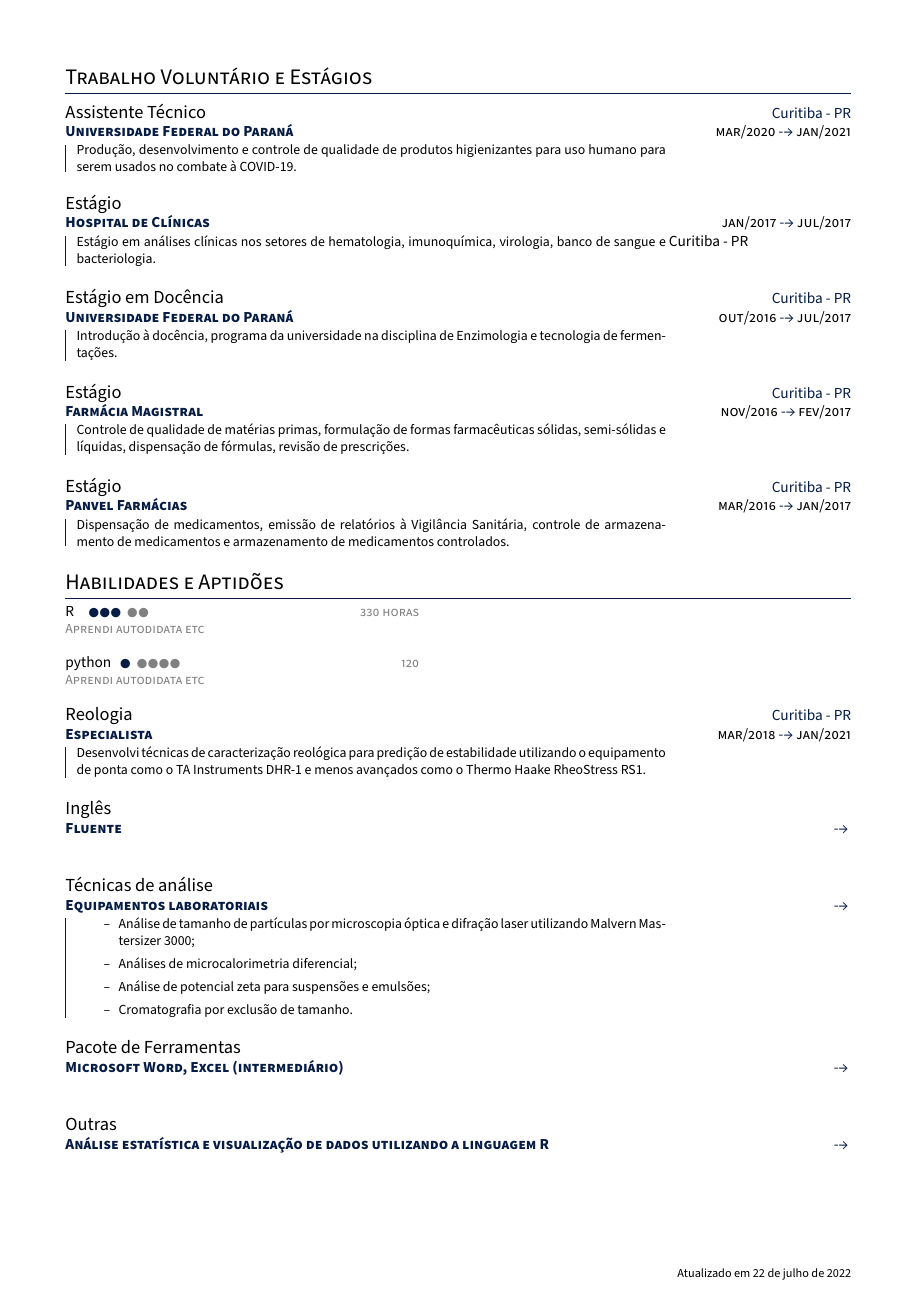
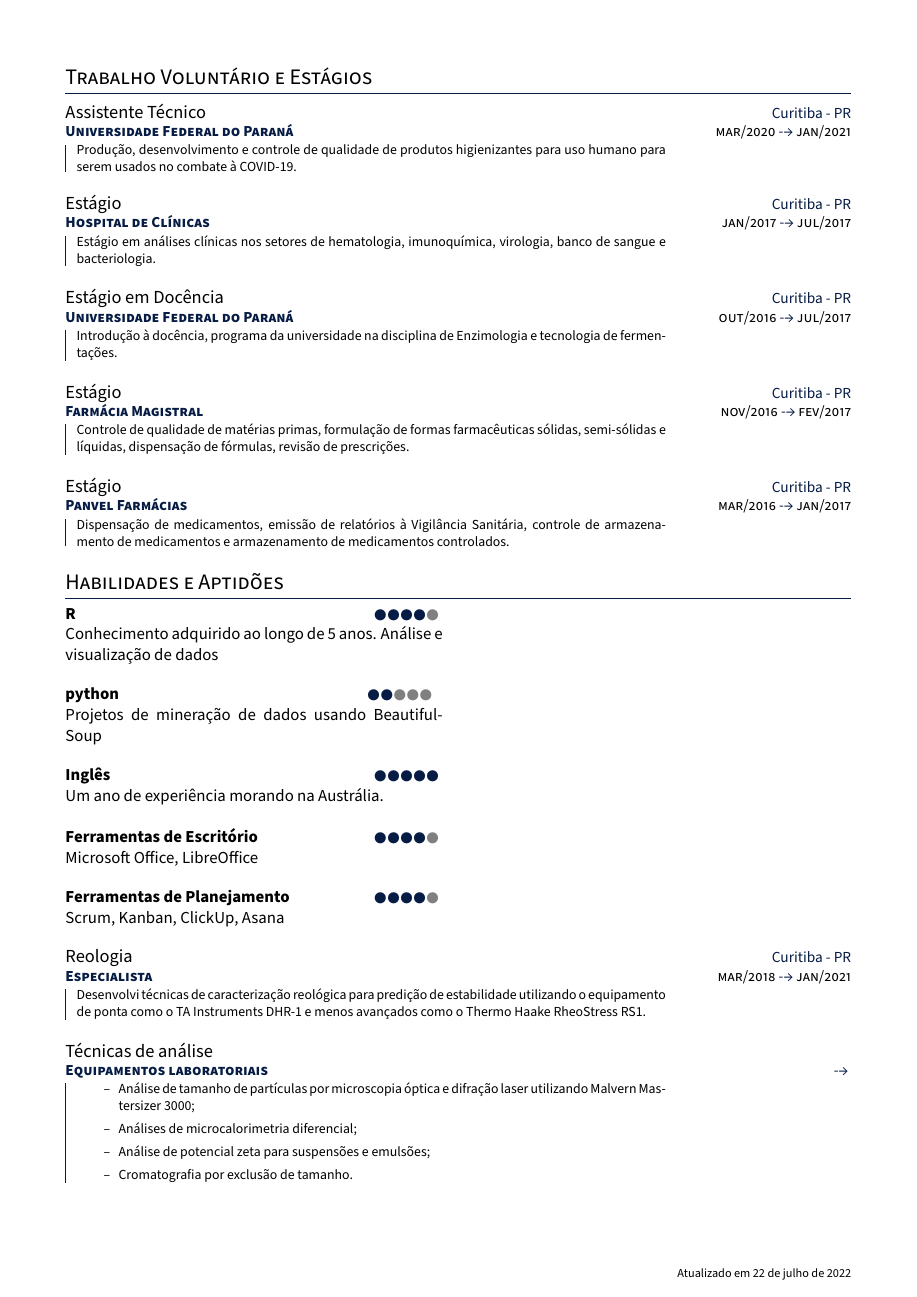
Before and after one commit to carmo-lucas/CV, a LaTeX document (main.tex, which reads resume.tex): page 2 of 2. Compiled offline with pdfLaTeX.

Commit message:
alterações no estilo do documento

```diff
--- a/main.tex
+++ b/main.tex
@@ -27,7 +27,7 @@
 
 %Definindo o comando de entrada de itens
 \newcommand{\highlight}[1]{
-	\textbf{\textcolor{Accent}{#1}}
+	\textcolor{Accent}{#1}%
 }
 
 \newcommand{\entry}[6]{
@@ -44,37 +44,37 @@
 	\begin{minipage}[t]{.75\textwidth}
 		\footnotesize{#5}
 	\end{minipage}
-	\vspace*{.5cm}
+	\vspace*{5mm}
 }
 
-\newcommand{\skill}[4]{
+\newcommand{\skill}[3]{
 	% 1. Skill
 	% 2. Proficiency
-	% 3. Time spent learning
-	% 4. Description
-	\noindent
-	\begin{minipage}[t]{.45\textwidth}
-		\noindent #1
-		\footnotesize\scshape\color{gray}
+	% 3. Description
+
+	\noindent \normalsize
+	\begin{minipage}[t]{.48\textwidth}
+		\noindent \textbf{#1} \hfill
+		\color{gray}
 		\ifthenelse{\equal{#2}{1}}{
-			\highlight{\CIRCLE} \CIRCLE \CIRCLE \CIRCLE \CIRCLE
+			\highlight{\CIRCLE}\CIRCLE\CIRCLE\CIRCLE\CIRCLE
 			}{}
 			\ifthenelse{\equal{#2}{2}}{
-			\highlight{\CIRCLE \CIRCLE} \CIRCLE \CIRCLE \CIRCLE
+				\highlight{\CIRCLE \CIRCLE}\CIRCLE\CIRCLE\CIRCLE
 		}{}
 		\ifthenelse{\equal{#2}{3}}{
-			\highlight{\CIRCLE \CIRCLE \CIRCLE} \CIRCLE \CIRCLE
+			\highlight{\CIRCLE\CIRCLE\CIRCLE}\CIRCLE\CIRCLE
 		}{}
 		\ifthenelse{\equal{#2}{4}}{
-			\highlight{\CIRCLE \CIRCLE \CIRCLE \CIRCLE} \CIRCLE
+			\highlight{\CIRCLE\CIRCLE\CIRCLE\CIRCLE}\CIRCLE
 			}{}
 			\ifthenelse{\equal{#2}{5}}{
-			\highlight{\CIRCLE \CIRCLE \CIRCLE \CIRCLE \CIRCLE}
-		}{} \hfill #3 \\
-		#4
+				\highlight{\CIRCLE\CIRCLE\CIRCLE\CIRCLE\CIRCLE}
+				}{} \\
+				\sffamily\color{black}#3
+				\vspace*{5mm}
 			\end{minipage}
-
-	\vspace*{0.5cm}
+			\hfill
 			}
 
 % Espaçamento e formatação de seções
--- a/resume.tex
+++ b/resume.tex
@@ -136,8 +136,8 @@
 {Hospital de Clínicas}
 {
 	Estágio em análises clínicas nos setores de hematologia,
-	imunoquímica, virologia, banco de sangue e bacteriologia.}
-{}
+	imunoquímica, virologia, banco de sangue e bacteriologia.
+}
 {Curitiba - PR}
 
 \entry{jul/2017}{out/2016}
@@ -183,21 +183,14 @@
 % 	estatística, matemática, probabilidade e \emph{Machine Learning}.
 % }
 
+\skill{R}{4}{Conhecimento adquirido ao longo de 5 anos. Análise e visualização de dados}
+\skill{python}{2}{Projetos de mineração de dados usando BeautifulSoup}
 
-\skill
-{R}
-{3}
-{330 horas}
-{Aprendi autodidata etc}
-
-\skill
-{python}
-{1}
-{120}
-{Aprendi autodidata etc}
+\skill{Inglês}{5}{Um ano de experiência morando na Austrália.}
 
 
-
+\skill{Ferramentas de Escritório}{4}{Microsoft Office, LibreOffice}
+\skill{Ferramentas de Planejamento}{4}{Scrum, Kanban, ClickUp, Asana}
 
 
 \entry{jan/2021}{mar/2018}{Reologia}{Especialista}
@@ -207,13 +200,6 @@
 	equipamento de ponta como o TA Instruments DHR-1 e
 	menos avançados como o Thermo Haake RheoStress RS1.
 	}{Curitiba - PR}
-
-
-
-\entry{}{}{Inglês}{Fluente}{}{}
-
-
-
 
 \renewcommand{\labelitemi}{\textendash}
 
@@ -226,7 +212,3 @@
 	\item Cromatografia por exclusão de tamanho.
 	\end{itemize}
 	}{}
-
-\entry{}{}{Pacote de Ferramentas}{Microsoft Word, Excel (intermediário)}{}{}
-
-\entry{}{}{Outras}{Análise estatística e visualização de dados utilizando a linguagem R}{}{}
```
Also changed, not shown: main.tex (1 more changed lines). Lines whose indentation alone changed are shown as unchanged.
